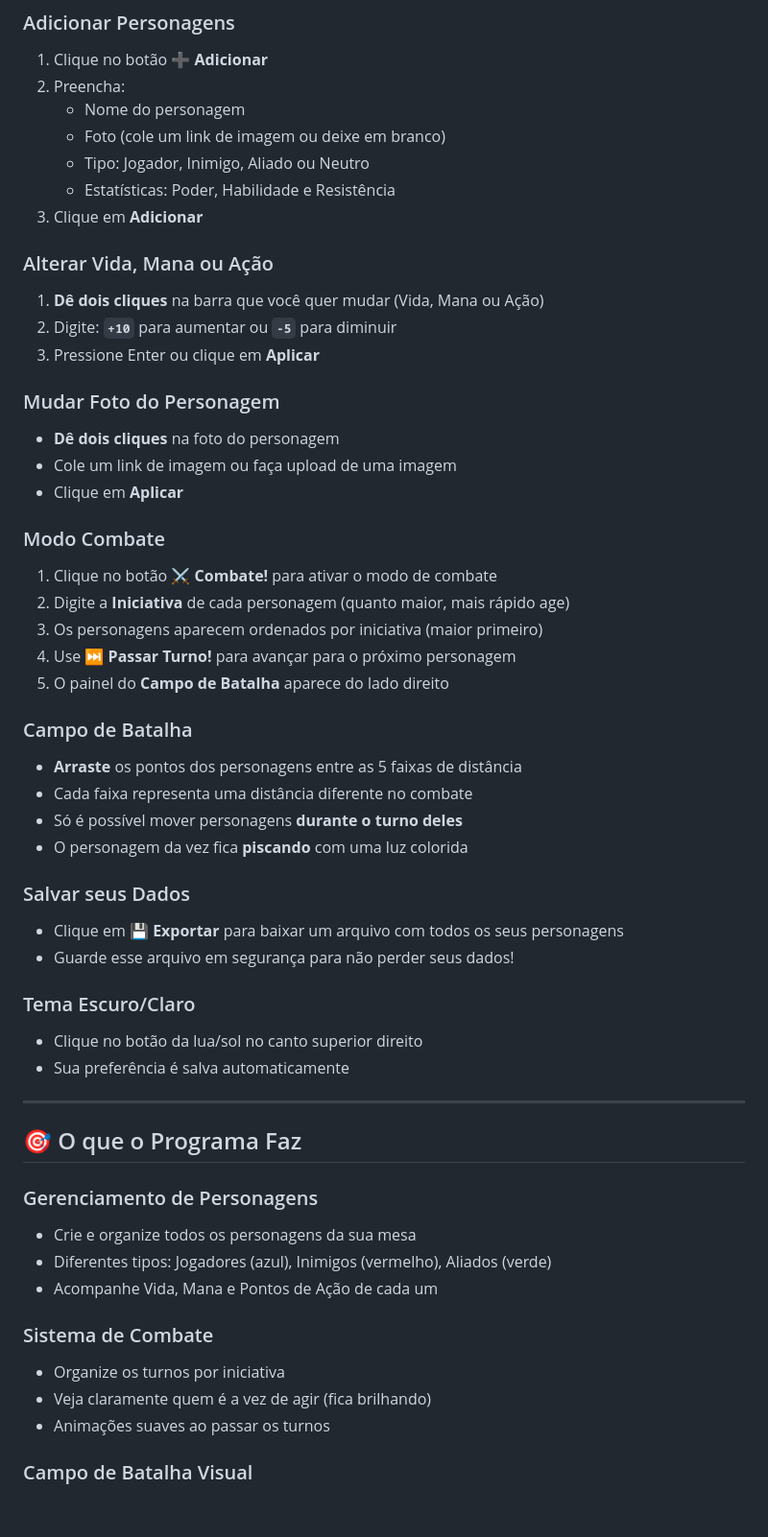
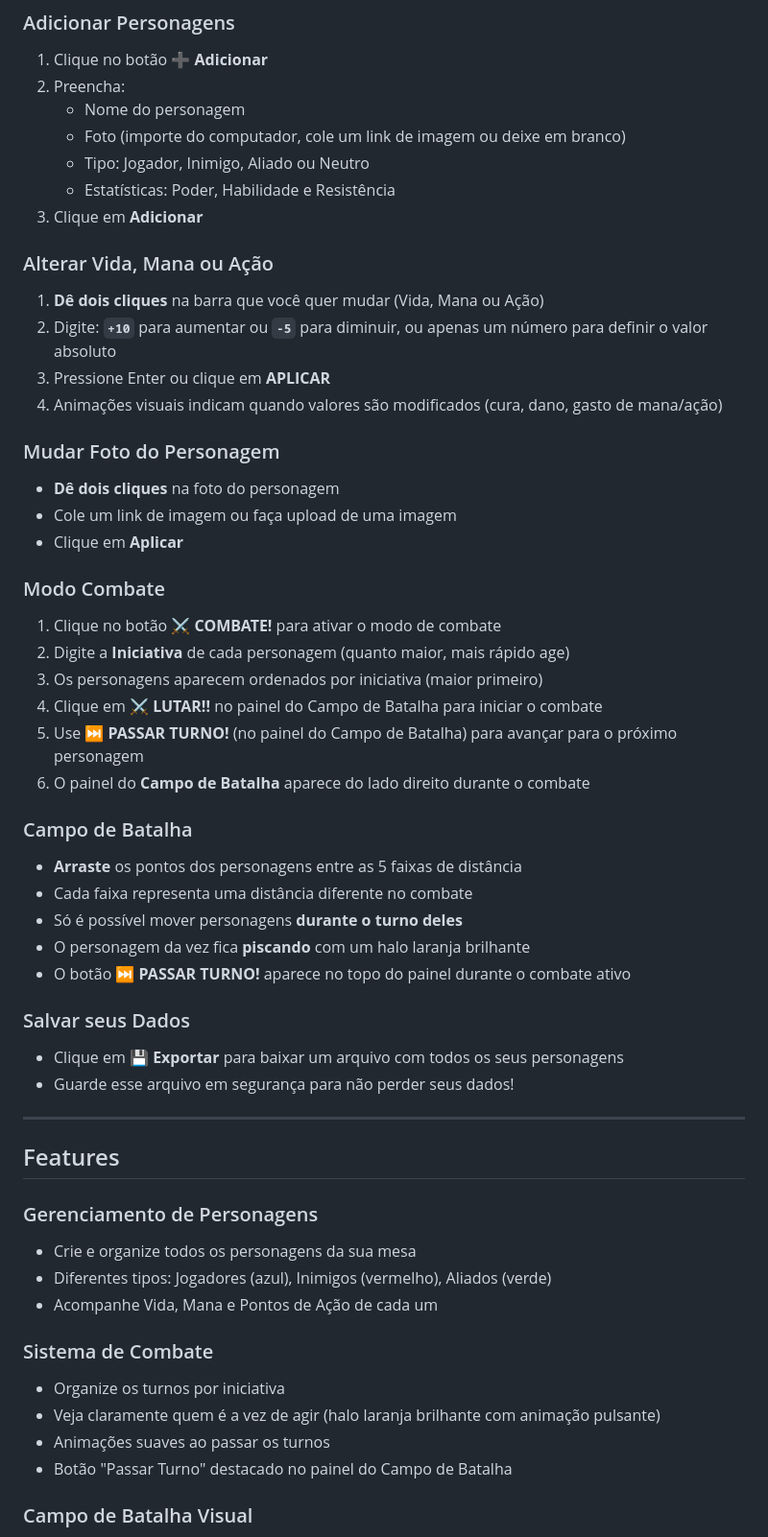
Before and after one commit to be-lka/3DeT-Victory-Tracker, a Markdown page: README.md, the part around the change printed below. Shown: that part at 96% size. Drawn GitHub-style; blank space fills up the shorter version.

```diff
--- a/README.md
+++ b/README.md
@@ -30,7 +32,7 @@ Uma ferramenta simples e prática para gerenciar personagens, combates e posicio
 1. Clique no botão **➕ Adicionar**
 2. Preencha:
    - Nome do personagem
-   - Foto (cole um link de imagem ou deixe em branco)
+   - Foto (importe do computador, cole um link de imagem ou deixe em branco)
    - Tipo: Jogador, Inimigo, Aliado ou Neutro
    - Estatísticas: Poder, Habilidade e Resistência
 3. Clique em **Adicionar**
@@ -38,8 +40,9 @@ Uma ferramenta simples e prática para gerenciar personagens, combates e posicio
 ### Alterar Vida, Mana ou Ação
 
 1. **Dê dois cliques** na barra que você quer mudar (Vida, Mana ou Ação)
-2. Digite: **`+10`** para aumentar ou **`-5`** para diminuir
-3. Pressione Enter ou clique em **Aplicar**
+2. Digite: **`+10`** para aumentar ou **`-5`** para diminuir, ou apenas um número para definir o valor absoluto
+3. Pressione Enter ou clique em **APLICAR**
+4. Animações visuais indicam quando valores são modificados (cura, dano, gasto de mana/ação)
 
 ### Mudar Foto do Personagem
 
@@ -49,32 +52,29 @@ Uma ferramenta simples e prática para gerenciar personagens, combates e posicio
 
 ### Modo Combate
 
-1. Clique no botão **⚔️ Combate!** para ativar o modo de combate
+1. Clique no botão **⚔️ COMBATE!** para ativar o modo de combate
 2. Digite a **Iniciativa** de cada personagem (quanto maior, mais rápido age)
 3. Os personagens aparecem ordenados por iniciativa (maior primeiro)
-4. Use **⏭️ Passar Turno!** para avançar para o próximo personagem
-5. O painel do **Campo de Batalha** aparece do lado direito
+4. Clique em **⚔️ LUTAR!!** no painel do Campo de Batalha para iniciar o combate
+5. Use **⏭️ PASSAR TURNO!** (no painel do Campo de Batalha) para avançar para o próximo personagem
+6. O painel do **Campo de Batalha** aparece do lado direito durante o combate
 
 ### Campo de Batalha
 
 - **Arraste** os pontos dos personagens entre as 5 faixas de distância
 - Cada faixa representa uma distância diferente no combate
 - Só é possível mover personagens **durante o turno deles**
-- O personagem da vez fica **piscando** com uma luz colorida
+- O personagem da vez fica **piscando** com um halo laranja brilhante
+- O botão **⏭️ PASSAR TURNO!** aparece no topo do painel durante o combate ativo
 
 ### Salvar seus Dados
 
 - Clique em **💾 Exportar** para baixar um arquivo com todos os seus personagens
 - Guarde esse arquivo em segurança para não perder seus dados!
 
-### Tema Escuro/Claro
-
-- Clique no botão da lua/sol no canto superior direito
-- Sua preferência é salva automaticamente
-
 ---
 
-## 🎯 O que o Programa Faz
+## Features
 
 ### Gerenciamento de Personagens
 - Crie e organize todos os personagens da sua mesa
@@ -83,8 +83,9 @@ Uma ferramenta simples e prática para gerenciar personagens, combates e posicio
 
 ### Sistema de Combate
 - Organize os turnos por iniciativa
-- Veja claramente quem é a vez de agir (fica brilhando)
+- Veja claramente quem é a vez de agir (halo laranja brilhante com animação pulsante)
 - Animações suaves ao passar os turnos
+- Botão "Passar Turno" destacado no painel do Campo de Batalha
 
 ### Campo de Batalha Visual
 - 5 faixas de distância para organizar o combate
```
Also changed, not shown: other parts of README.md (+10 -153 lines), img/combat_1.png (added), img/tracker_1.png (added).
